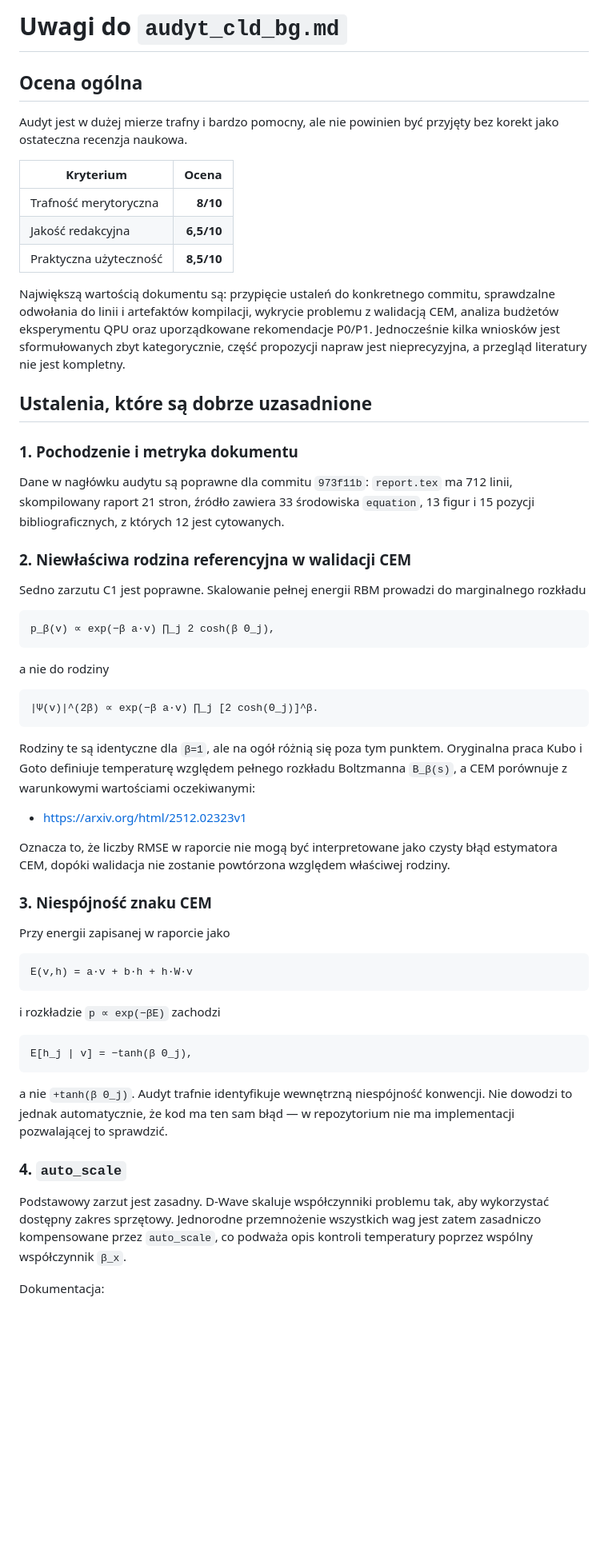
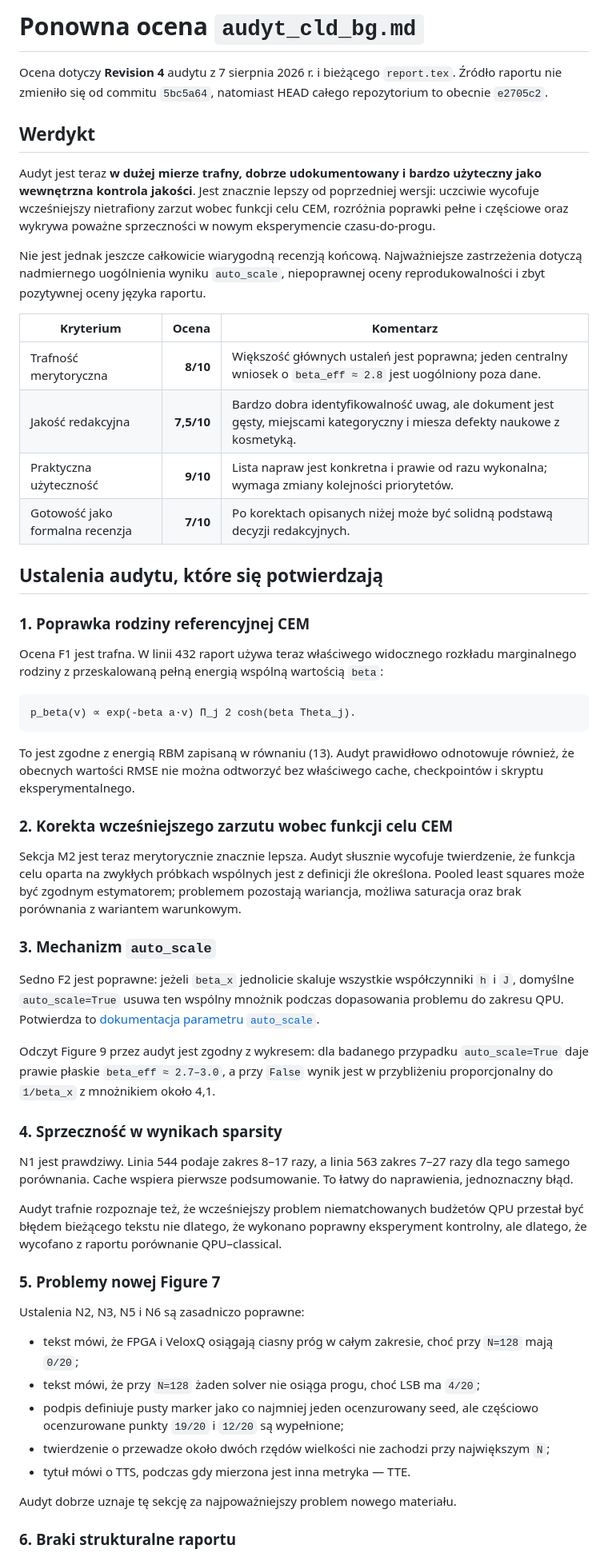
Before and after one commit to atg205/adiabatic-boltzmann-report, a Markdown page: uwagi_do_audytu_cld_bg.md, the part around one of its changes. Shown at 80% size. GitHub-like rendering; blank space fills up the shorter version.

````diff
--- a/uwagi_do_audytu_cld_bg.md
+++ b/uwagi_do_audytu_cld_bg.md
@@ -1,62 +1,59 @@
-# Uwagi do `audyt_cld_bg.md`
+# Ponowna ocena `audyt_cld_bg.md`
 
-## Ocena ogólna
+Ocena dotyczy **Revision 4** audytu z 7 sierpnia 2026 r. i bieżącego `report.tex`. Źródło raportu nie zmieniło się od commitu `5bc5a64`, natomiast HEAD całego repozytorium to obecnie `e2705c2`.
 
-Audyt jest w dużej mierze trafny i bardzo pomocny, ale nie powinien być przyjęty bez korekt jako ostateczna recenzja naukowa.
+## Werdykt
 
-| Kryterium | Ocena |
-|---|---:|
-| Trafność merytoryczna | **8/10** |
-| Jakość redakcyjna | **6,5/10** |
-| Praktyczna użyteczność | **8,5/10** |
+Audyt jest teraz **w dużej mierze trafny, dobrze udokumentowany i bardzo użyteczny jako wewnętrzna kontrola jakości**. Jest znacznie lepszy od poprzedniej wersji: uczciwie wycofuje wcześniejszy nietrafiony zarzut wobec funkcji celu CEM, rozróżnia poprawki pełne i częściowe oraz wykrywa poważne sprzeczności w nowym eksperymencie czasu-do-progu.
 
-Największą wartością dokumentu są: przypięcie ustaleń do konkretnego commitu, sprawdzalne odwołania do linii i artefaktów kompilacji, wykrycie problemu z walidacją CEM, analiza budżetów eksperymentu QPU oraz uporządkowane rekomendacje P0/P1. Jednocześnie kilka wniosków jest sformułowanych zbyt kategorycznie, część propozycji napraw jest nieprecyzyjna, a przegląd literatury nie jest kompletny.
+Nie jest jednak jeszcze całkowicie wiarygodną recenzją końcową. Najważniejsze zastrzeżenia dotyczą nadmiernego uogólnienia wyniku `auto_scale`, niepoprawnej oceny reprodukowalności i zbyt pozytywnej oceny języka raportu.
 
-## Ustalenia, które są dobrze uzasadnione
+| Kryterium | Ocena | Komentarz |
+|---|---:|---|
+| Trafność merytoryczna | **8/10** | Większość głównych ustaleń jest poprawna; jeden centralny wniosek o `beta_eff ≈ 2.8` jest uogólniony poza dane. |
+| Jakość redakcyjna | **7,5/10** | Bardzo dobra identyfikowalność uwag, ale dokument jest gęsty, miejscami kategoryczny i miesza defekty naukowe z kosmetyką. |
+| Praktyczna użyteczność | **9/10** | Lista napraw jest konkretna i prawie od razu wykonalna; wymaga zmiany kolejności priorytetów. |
+| Gotowość jako formalna recenzja | **7/10** | Po korektach opisanych niżej może być solidną podstawą decyzji redakcyjnych. |
 
-### 1. Pochodzenie i metryka dokumentu
+## Ustalenia audytu, które się potwierdzają
 
-Dane w nagłówku audytu są poprawne dla commitu `973f11b`: `report.tex` ma 712 linii, skompilowany raport 21 stron, źródło zawiera 33 środowiska `equation`, 13 figur i 15 pozycji bibliograficznych, z których 12 jest cytowanych.
+### 1. Poprawka rodziny referencyjnej CEM
 
-### 2. Niewłaściwa rodzina referencyjna w walidacji CEM
-
-Sedno zarzutu C1 jest poprawne. Skalowanie pełnej energii RBM prowadzi do marginalnego rozkładu
+Ocena F1 jest trafna. W linii 432 raport używa teraz właściwego widocznego rozkładu marginalnego rodziny z przeskalowaną pełną energią wspólną wartością `beta`:
 
 ```text
-p_β(v) ∝ exp(−β a·v) ∏_j 2 cosh(β Θ_j),
+p_beta(v) ∝ exp(-beta a·v) Π_j 2 cosh(beta Theta_j).
 ```
 
-a nie do rodziny
+To jest zgodne z energią RBM zapisaną w równaniu (13). Audyt prawidłowo odnotowuje również, że obecnych wartości RMSE nie można odtworzyć bez właściwego cache, checkpointów i skryptu eksperymentalnego.
 
-```text
-|Ψ(v)|^(2β) ∝ exp(−β a·v) ∏_j [2 cosh(Θ_j)]^β.
-```
+### 2. Korekta wcześniejszego zarzutu wobec funkcji celu CEM
 
-Rodziny te są identyczne dla `β=1`, ale na ogół różnią się poza tym punktem. Oryginalna praca Kubo i Goto definiuje temperaturę względem pełnego rozkładu Boltzmanna `B_β(s)`, a CEM porównuje z warunkowymi wartościami oczekiwanymi:
+Sekcja M2 jest teraz merytorycznie znacznie lepsza. Audyt słusznie wycofuje twierdzenie, że funkcja celu oparta na zwykłych próbkach wspólnych jest z definicji źle określona. Pooled least squares może być zgodnym estymatorem; problemem pozostają wariancja, możliwa saturacja oraz brak porównania z wariantem warunkowym.
 
-- https://arxiv.org/html/2512.02323v1
+### 3. Mechanizm `auto_scale`
 
-Oznacza to, że liczby RMSE w raporcie nie mogą być interpretowane jako czysty błąd estymatora CEM, dopóki walidacja nie zostanie powtórzona względem właściwej rodziny.
+Sedno F2 jest poprawne: jeżeli `beta_x` jednolicie skaluje wszystkie współczynniki `h` i `J`, domyślne `auto_scale=True` usuwa ten wspólny mnożnik podczas dopasowania problemu do zakresu QPU. Potwierdza to [dokumentacja parametru `auto_scale`](https://docs.dwavequantum.com/en/latest/quantum_research/solver_parameters.html).
 
-### 3. Niespójność znaku CEM
+Odczyt Figure 9 przez audyt jest zgodny z wykresem: dla badanego przypadku `auto_scale=True` daje prawie płaskie `beta_eff ≈ 2.7–3.0`, a przy `False` wynik jest w przybliżeniu proporcjonalny do `1/beta_x` z mnożnikiem około 4,1.
 
-Przy energii zapisanej w raporcie jako
+### 4. Sprzeczność w wynikach sparsity
 
-```text
-E(v,h) = a·v + b·h + h·W·v
-```
+N1 jest prawdziwy. Linia 544 podaje zakres 8–17 razy, a linia 563 zakres 7–27 razy dla tego samego porównania. Cache wspiera pierwsze podsumowanie. To łatwy do naprawienia, jednoznaczny błąd.
 
-i rozkładzie `p ∝ exp(−βE)` zachodzi
+Audyt trafnie rozpoznaje też, że wcześniejszy problem niematchowanych budżetów QPU przestał być błędem bieżącego tekstu nie dlatego, że wykonano poprawny eksperyment kontrolny, ale dlatego, że wycofano z raportu porównanie QPU–classical.
 
-```text
-E[h_j | v] = −tanh(β Θ_j),
-```
+### 5. Problemy nowej Figure 7
 
-a nie `+tanh(β Θ_j)`. Audyt trafnie identyfikuje wewnętrzną niespójność konwencji. Nie dowodzi to jednak automatycznie, że kod ma ten sam błąd — w repozytorium nie ma implementacji pozwalającej to sprawdzić.
+Ustalenia N2, N3, N5 i N6 są zasadniczo poprawne:
 
-### 4. `auto_scale`
+- tekst mówi, że FPGA i VeloxQ osiągają ciasny próg w całym zakresie, choć przy `N=128` mają `0/20`;
+- tekst mówi, że przy `N=128` żaden solver nie osiąga progu, choć LSB ma `4/20`;
+- podpis definiuje pusty marker jako co najmniej jeden ocenzurowany seed, ale częściowo ocenzurowane punkty `19/20` i `12/20` są wypełnione;
+- twierdzenie o przewadze około dwóch rzędów wielkości nie zachodzi przy największym `N`;
+- tytuł mówi o TTS, podczas gdy mierzona jest inna metryka — TTE.
 
-Podstawowy zarzut jest zasadny. D-Wave skaluje współczynniki problemu tak, aby wykorzystać dostępny zakres sprzętowy. Jednorodne przemnożenie wszystkich wag jest zatem zasadniczo kompensowane przez `auto_scale`, co podważa opis kontroli temperatury poprzez wspólny współczynnik `β_x`.
+Audyt dobrze uznaje tę sekcję za najpoważniejszy problem nowego materiału.
 
-Dokumentacja:
+### 6. Braki strukturalne raportu
 
````
Also changed, not shown: other parts of uwagi_do_audytu_cld_bg.md (+84 -172 lines).
